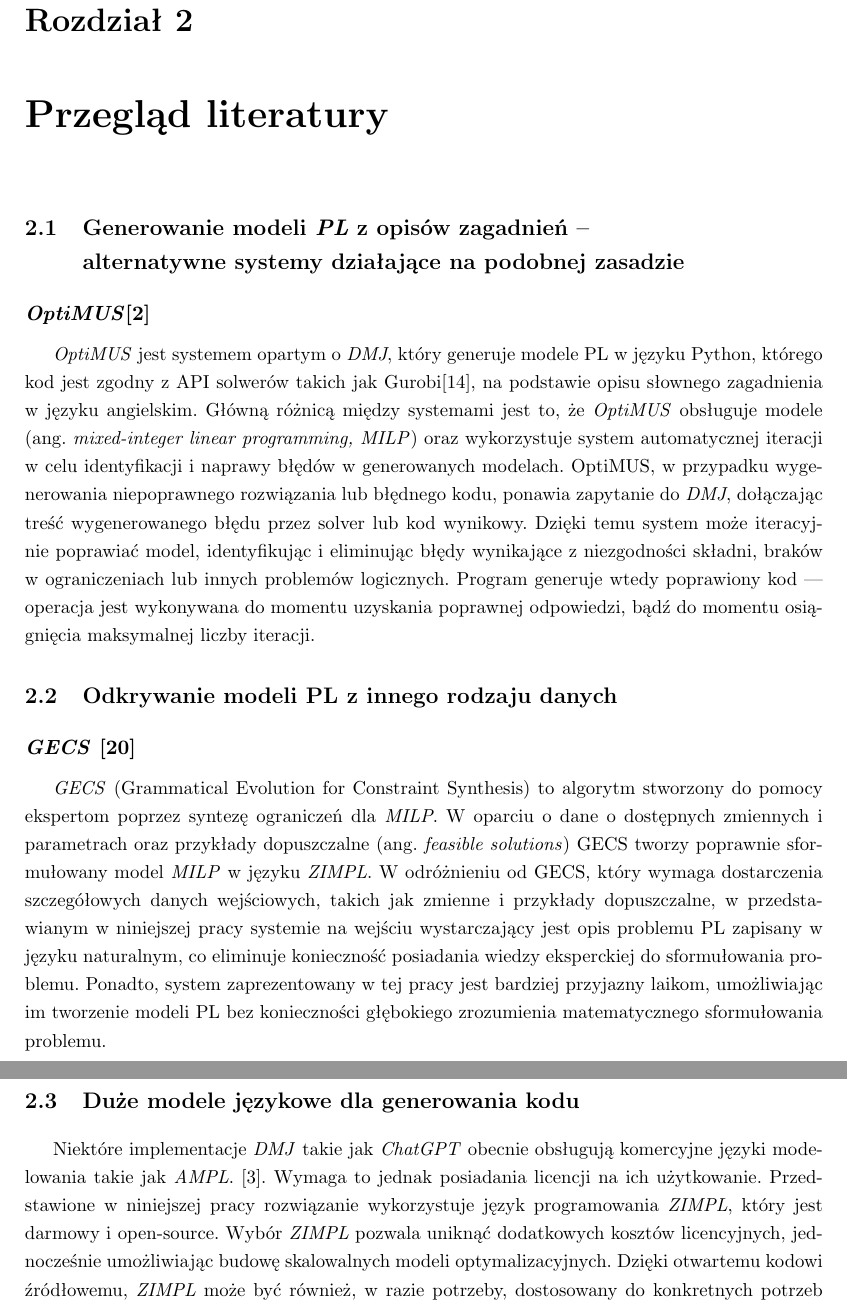
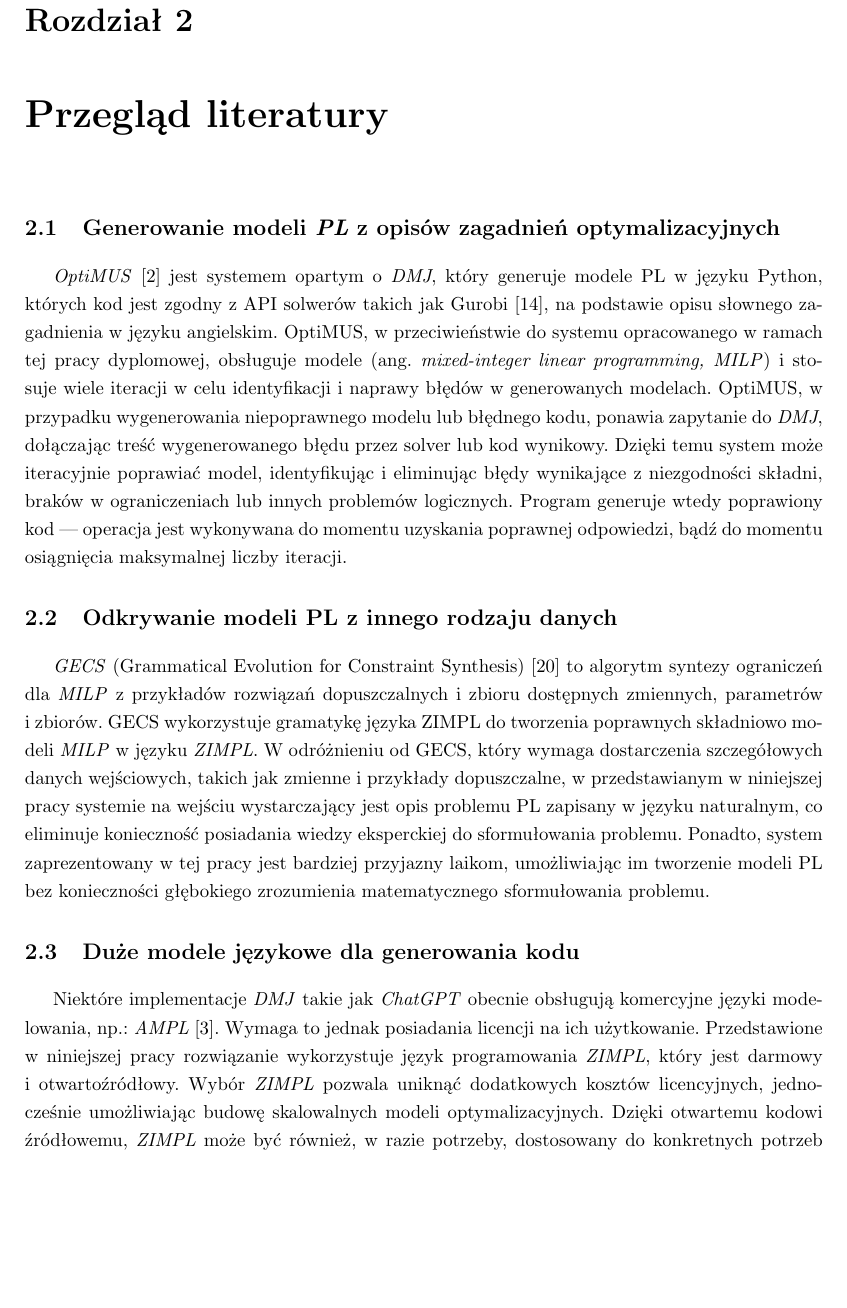
Before and after one commit to adamzsl/thesis, a LaTeX thesis (main.tex, which reads chapters/02-literatura.tex): two parts of pages 8 and 9 of 43 before the commit and part of page 8 of 42 after it, the two joined at a grey line, cut so that both start at the same text, the shorter picture padded with empty space. Compiled offline with pdfLaTeX.

Commit message:
fixes in Chapter 2

```diff
--- a/chapters/02-literatura.tex
+++ b/chapters/02-literatura.tex
@@ -4,21 +4,23 @@
 % TP: TODO: Ten rozdział powinien być przeglądem literatury na tematy związane z pracą. Sugeruję utworzyć sekcje poświęcone następującym tematom:
 % W przeglądzie literatury powinniście porównać przeglądane prace z Waszą, w szczególności krótko napiszcie jakie są różnice, w czym Wasze podejście jest lepsze/inne. Im bardziej odległa tematycznie praca, tym to porównanie może być krótsze, albo nawet pominięte (np. przy odkrywaniu z przykładów rozwiązań) - chyba DONE
 
-\section{Generowanie modeli \textit{PL} z opisów zagadnień -- \newline alternatywne systemy działające na podobnej zasadzie}
-\subsection*{\textit{OptiMUS}\cite{ahmaditeshnizi2023optimus}}\label{sec:optimus}
+\section{Generowanie modeli \textit{PL} z opisów zagadnień optymalizacyjnych}
+%\subsection*{\textit{OptiMUS}\cite{ahmaditeshnizi2023optimus}}
+\label{sec:optimus}
 % - Generowanie modeli PL z opisów zagadnień - alternatywne systemy działające na podobnej zasadzie -> OptiMUS
 % Obecna sekcja "Podobne narzędzia - OptiMUS" może być zalążkiem dla Sekcji Generowanie modeli PL z opisów zagadnień, o której piszę wyżej. Trochę przerobiłem tekst, który tam jest. To musi być bardzo konkretnie napisane, bez nieistotnych informacji i lania wody.
-\textit{OptiMUS} jest systemem opartym o \akronim{DMJ}, który generuje modele PL w języku Python, którego kod jest zgodny z API solwerów takich jak Gurobi\cite{gurobi2023}, na podstawie opisu słownego zagadnienia w języku angielskim.
-Główną różnicą między systemami jest to, że \textit{OptiMUS} obsługuje modele \english{mixed-integer linear programming, MILP} oraz wykorzystuje system automatycznej iteracji w celu identyfikacji i naprawy błędów w generowanych modelach.
-OptiMUS, w przypadku wygenerowania niepoprawnego rozwiązania lub błędnego kodu, ponawia zapytanie do \akronim{DMJ}, dołączając treść wygenerowanego błędu przez solver lub kod wynikowy. Dzięki temu system może iteracyjnie poprawiać model, identyfikując i eliminując błędy wynikające z niezgodności składni, braków w ograniczeniach lub innych problemów logicznych.
+\textit{OptiMUS} \cite{ahmaditeshnizi2023optimus} jest systemem opartym o \akronim{DMJ}, który generuje modele PL w języku Python, których kod jest zgodny z API solwerów takich jak Gurobi~\cite{gurobi2023}, na podstawie opisu słownego zagadnienia w języku angielskim.
+OptiMUS, w przeciwieństwie do systemu opracowanego w ramach tej pracy dyplomowej, obsługuje modele \english{mixed-integer linear programming, MILP} i stosuje wiele iteracji w~celu identyfikacji i naprawy błędów w generowanych modelach.
+OptiMUS, w przypadku wygenerowania niepoprawnego modelu lub błędnego kodu, ponawia zapytanie do \akronim{DMJ}, dołączając treść wygenerowanego błędu przez solver lub kod wynikowy. Dzięki temu system może iteracyjnie poprawiać model, identyfikując i eliminując błędy wynikające z niezgodności składni, braków w ograniczeniach lub innych problemów logicznych.
 Program generuje wtedy poprawiony kod --- operacja jest wykonywana do momentu uzyskania poprawnej odpowiedzi, bądź do momentu osiągnięcia maksymalnej liczby iteracji.
 
 \section{Odkrywanie modeli PL z innego rodzaju danych}
 % - Odkrywanie modeli PL z innego rodzaju danych - metody/algorytmy syntezy/odkrywania/generowania modeli PL (i innych PM) na podstawie danych/przykładów/rozwiązań/informacji zwrotnej/uczenia aktywnego/itd.
-\subsection*{\akronim{GECS} \cite{pawlak2021grammatical}}
-\akronim{GECS} (Grammatical Evolution for Constraint Synthesis) to algorytm stworzony do pomocy ekspertom poprzez syntezę ograniczeń dla \akronim{MILP}. W oparciu o dane o dostępnych zmiennych i parametrach oraz przykłady dopuszczalne \english{feasible solutions} GECS tworzy poprawnie sformułowany model \akronim{MILP} w języku \akronim{ZIMPL}. W odróżnieniu od GECS, który wymaga dostarczenia szczegółowych danych wejściowych, takich jak zmienne i przykłady dopuszczalne, w przedstawianym w niniejszej pracy systemie na wejściu wystarczający jest opis problemu PL zapisany w języku naturalnym, co eliminuje konieczność posiadania wiedzy eksperckiej do sformułowania problemu. Ponadto, system zaprezentowany w tej pracy jest bardziej przyjazny laikom, umożliwiając im tworzenie modeli PL bez konieczności głębokiego zrozumienia matematycznego sformułowania problemu.
+%\subsection*{\akronim{GECS}
+\akronim{GECS} (Grammatical Evolution for Constraint Synthesis)  \cite{pawlak2021grammatical} to algorytm syntezy ograniczeń dla \akronim{MILP} z przykładów rozwiązań dopuszczalnych i zbioru dostępnych zmiennych, parametrów i~zbiorów. GECS wykorzystuje gramatykę języka ZIMPL do tworzenia poprawnych składniowo modeli \akronim{MILP} w~języku \akronim{ZIMPL}. W~odróżnieniu od GECS, który wymaga dostarczenia szczegółowych danych wejściowych, takich jak zmienne i przykłady dopuszczalne, w~przedstawianym w niniejszej pracy systemie na wejściu wystarczający jest opis problemu PL zapisany w języku naturalnym, co eliminuje konieczność posiadania wiedzy eksperckiej do sformułowania problemu. Ponadto, system zaprezentowany w tej pracy jest bardziej przyjazny laikom, umożliwiając im tworzenie modeli PL bez konieczności głębokiego zrozumienia matematycznego sformułowania problemu.
 
 
 \section{Duże modele językowe dla generowania kodu}
 % - Duże modele językowe dla generowania kodu - w szczególności modele dedykowane pod generowanie modeli PL, np. AMPL ma taką nakładkę na ChatGPT https://ampl.com/guide-to-using-chatgpt-for-ampl-models-and-streamlit-apps/ Warto referować jakiś benchmark, który pozwoli wskazać, który model generalnie lepiej się sprawdza w szczególności modele dedykowane pod generowanie modeli PL, np. AMPL ma taką nakładkę na ChatGPT https://ampl.com/guide-to-using-chatgpt-for-ampl-models-and-streamlit-apps/ Warto referować jakiś benchmark, który pozwoli wskazać, który model generalnie lepiej się sprawdza
-Niektóre implementacje \akronim{DMJ} takie jak \textit{ChatGPT} obecnie obsługują komercyjne języki modelowania takie jak \akronim{AMPL}. \cite{ampl_chatgpt_guide}. Wymaga to jednak posiadania licencji na ich użytkowanie. Przedstawione w niniejszej pracy rozwiązanie wykorzystuje język programowania \akronim{ZIMPL}, który jest darmowy i open-source. Wybór \akronim{ZIMPL} pozwala uniknąć dodatkowych kosztów licencyjnych, jednocześnie umożliwiając budowę skalowalnych modeli optymalizacyjnych. Dzięki otwartemu kodowi źródłowemu, \akronim{ZIMPL} może być również, w razie potrzeby, dostosowany do konkretnych potrzeb projektowych co zwiększa jego elastyczność.
+Niektóre implementacje \akronim{DMJ} takie jak \textit{ChatGPT} obecnie obsługują komercyjne języki modelowania, np.:~\akronim{AMPL} \cite{ampl_chatgpt_guide}. Wymaga to jednak posiadania licencji na ich użytkowanie.
+Przedstawione w niniejszej pracy rozwiązanie wykorzystuje język programowania \akronim{ZIMPL}, który jest darmowy i~otwartoźródłowy. Wybór \akronim{ZIMPL} pozwala uniknąć dodatkowych kosztów licencyjnych, jednocześnie umożliwiając budowę skalowalnych modeli optymalizacyjnych. Dzięki otwartemu kodowi źródłowemu, \akronim{ZIMPL} może być również, w razie potrzeby, dostosowany do konkretnych potrzeb projektowych co zwiększa jego elastyczność.
```
